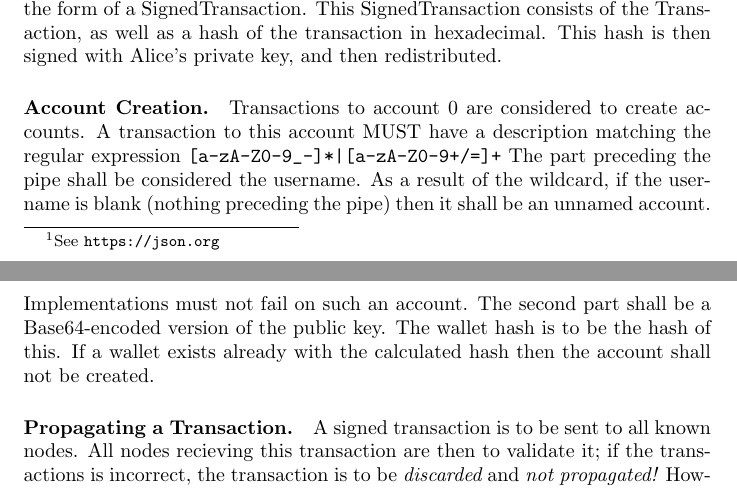
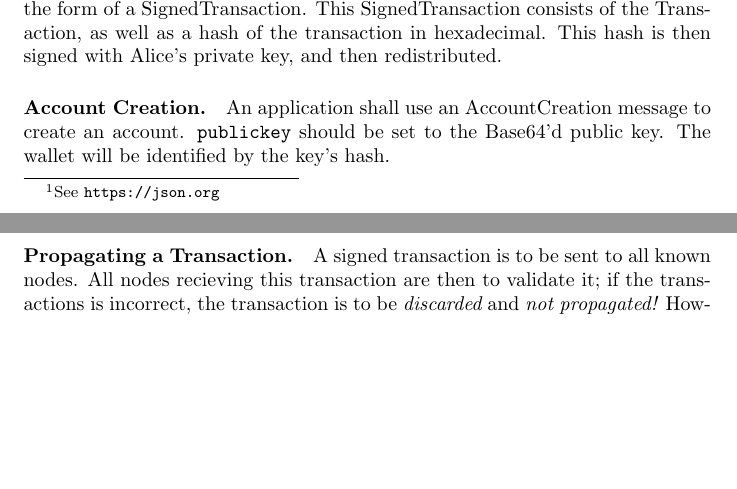
Before and after one commit to thatlittlegit-archive/pluscoin, a LaTeX document (whitepaper.tex): two parts of pages 2 and 3 of 5, joined at a grey line, cut so that both start at the same text, the shorter picture padded with empty space. Compiled offline with pdfLaTeX.

Commit message:
Use an AccountCreation message instead of transaction
Frankly, using Transaction was an abuse of it.

```diff
--- a/whitepaper.tex
+++ b/whitepaper.tex
@@ -50,15 +50,9 @@ broadcasts to all nodes she knows that she has a transaction to the recipient
 the Transaction, as well as a hash of the transaction in hexadecimal. This hash is
 then signed with Alice's private key, and then redistributed.
 
-\paragraph{Account Creation.} Transactions to account 0 are considered to
-create accounts. A transaction to this account MUST have a
-description matching the regular expression \verb~[a-zA-Z0-9_-]*|[a-zA-Z0-9+/=]+~
-The part preceding the pipe shall be considered the username. As a result of
-the wildcard, if the username is blank (nothing preceding the pipe) then it
-shall be an unnamed account. Implementations must not fail on such an account.
-The second part shall be a Base64-encoded version of the public key. The
-wallet hash is to be the hash of this. If a wallet exists already with the
-calculated hash then the account shall not be created.
+\paragraph{Account Creation.} An application shall use an AccountCreation
+message to create an account. \verb|publickey| should be set to the Base64'd
+public key. The wallet will be identified by the key's hash.
 
 \label{prop}
 \paragraph{Propagating a Transaction.} A signed transaction is to be sent to all
```
Also changed, not shown: whitepaper.tex (8 more changed lines).
